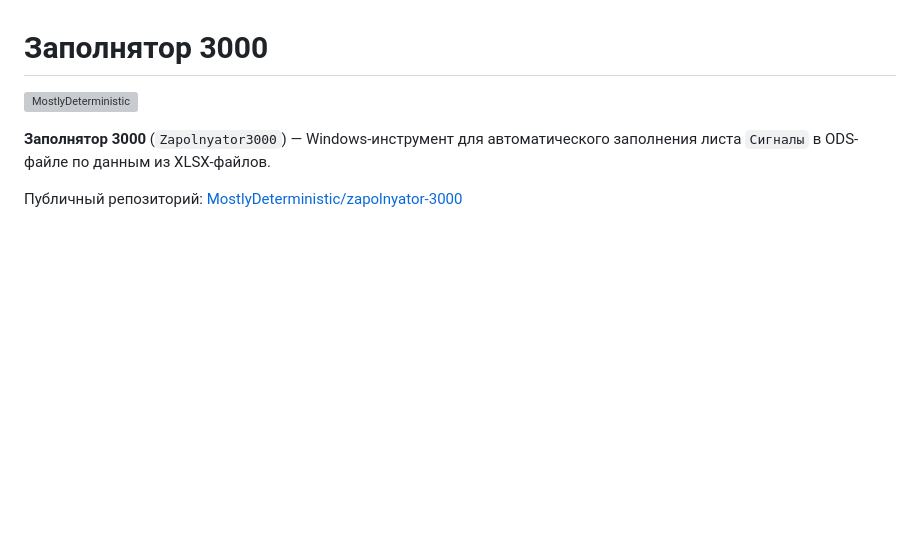
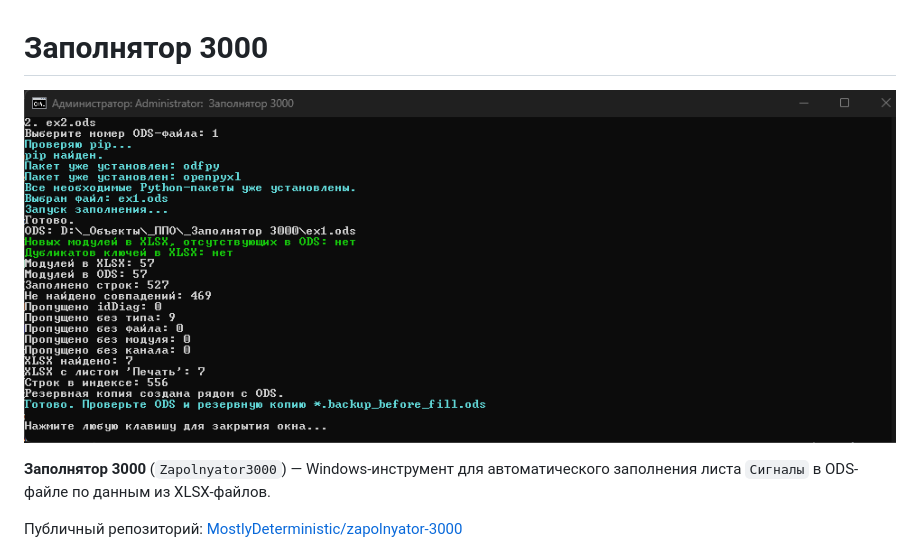
Before and after one commit to MostlyDeterministic/zapolnyator-3000, a Markdown page: README.md, the part around the change. Drawn GitHub-style; pictures changed too: assets/screenshots/main-window.png (added); blank space fills up the shorter version; grey boxes are pictures that could not be loaded.

Commit message:
Главное окно

```diff
--- a/README.md
+++ b/README.md
@@ -1,6 +1,6 @@
 # Заполнятор 3000
 
-![MostlyDeterministic](assets/branding/MD.png)
+![Главное окно](assets/screenshots/main-window.png)
 
 **Заполнятор 3000** (`Zapolnyator3000`) — Windows-инструмент для автоматического заполнения листа `Сигналы` в ODS-файле по данным из XLSX-файлов.
 
```
